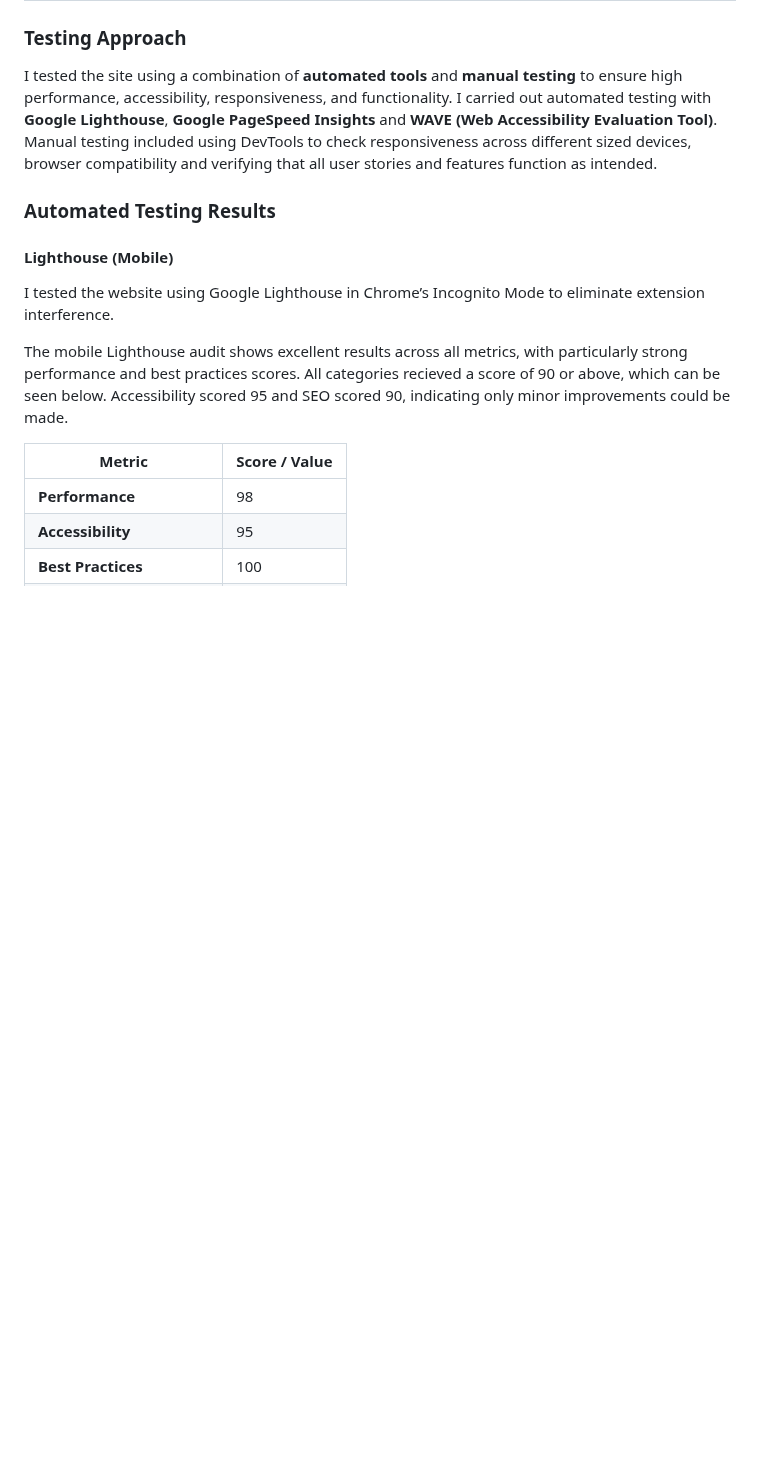
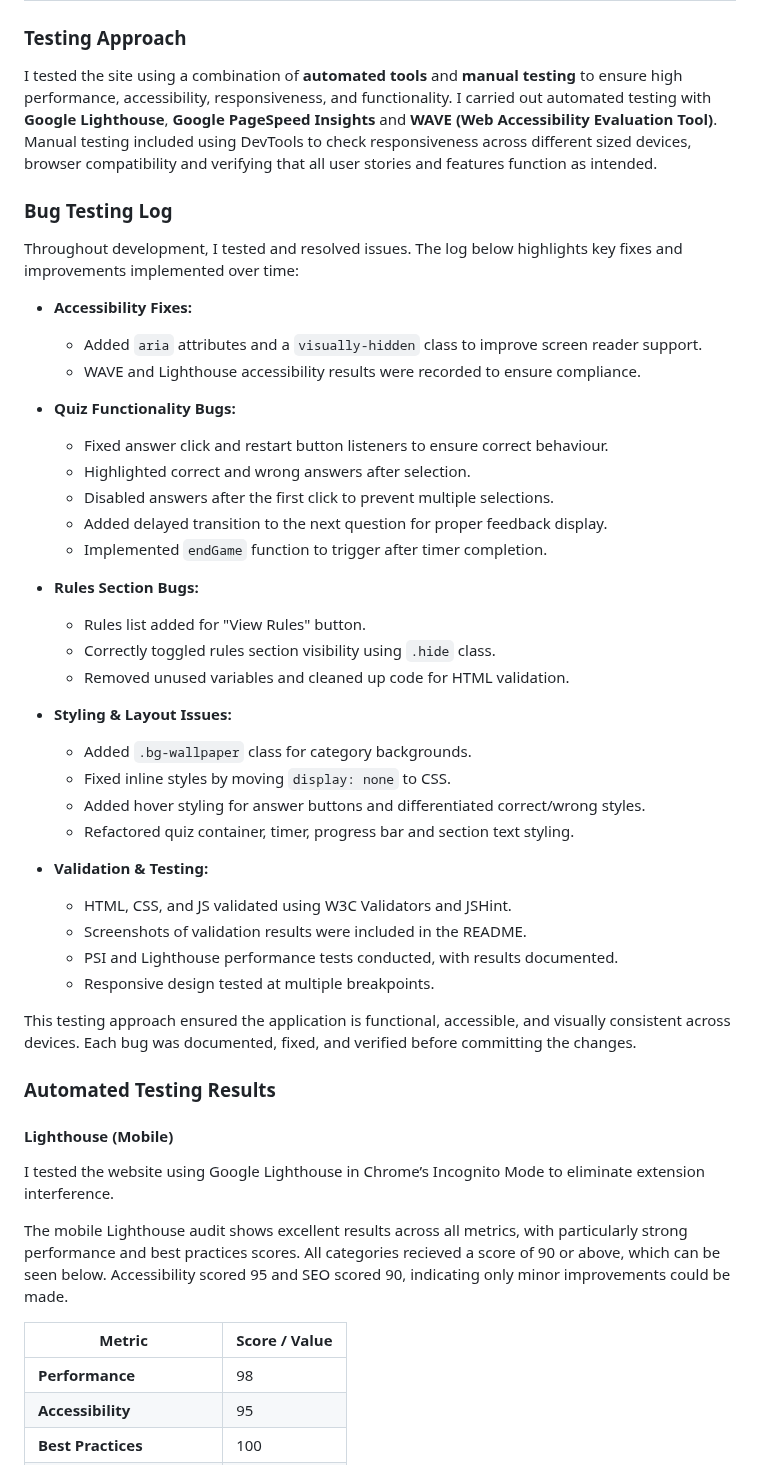
Before and after one commit to LouisCE/fandom-challenge, a Markdown page: README.md, the part around the change. GitHub-like rendering; blank space fills up the shorter version.

Commit message:
Add Bug Testing Log section

```diff
--- a/README.md
+++ b/README.md
@@ -127,6 +127,40 @@ I plan on continuing this as a passion project, even after I graduate and it wil
 ### Testing Approach
 
 I tested the site using a combination of **automated tools** and **manual testing** to ensure high performance, accessibility, responsiveness, and functionality. I carried out automated testing with **Google Lighthouse**, **Google PageSpeed Insights** and **WAVE (Web Accessibility Evaluation Tool)**. Manual testing included using DevTools to check responsiveness across different sized devices, browser compatibility and verifying that all user stories and features function as intended.
+
+### Bug Testing Log
+
+Throughout development, I tested and resolved issues. The log below highlights key fixes and improvements implemented over time:
+
+- **Accessibility Fixes:**
+  - Added `aria` attributes and a `visually-hidden` class to improve screen reader support.
+  - WAVE and Lighthouse accessibility results were recorded to ensure compliance.
+
+- **Quiz Functionality Bugs:**
+  - Fixed answer click and restart button listeners to ensure correct behaviour.
+  - Highlighted correct and wrong answers after selection.
+  - Disabled answers after the first click to prevent multiple selections.
+  - Added delayed transition to the next question for proper feedback display.
+  - Implemented `endGame` function to trigger after timer completion.
+
+- **Rules Section Bugs:**
+  - Rules list added for "View Rules" button.
+  - Correctly toggled rules section visibility using `.hide` class.
+  - Removed unused variables and cleaned up code for HTML validation.
+
+- **Styling & Layout Issues:**
+  - Added `.bg-wallpaper` class for category backgrounds.
+  - Fixed inline styles by moving `display: none` to CSS.
+  - Added hover styling for answer buttons and differentiated correct/wrong styles.
+  - Refactored quiz container, timer, progress bar and section text styling.
+
+- **Validation & Testing:**
+  - HTML, CSS, and JS validated using W3C Validators and JSHint.
+  - Screenshots of validation results were included in the README.
+  - PSI and Lighthouse performance tests conducted, with results documented.
+  - Responsive design tested at multiple breakpoints.
+
+This testing approach ensured the application is functional, accessible, and visually consistent across devices. Each bug was documented, fixed, and verified before committing the changes.
 
 ### Automated Testing Results
 
```
